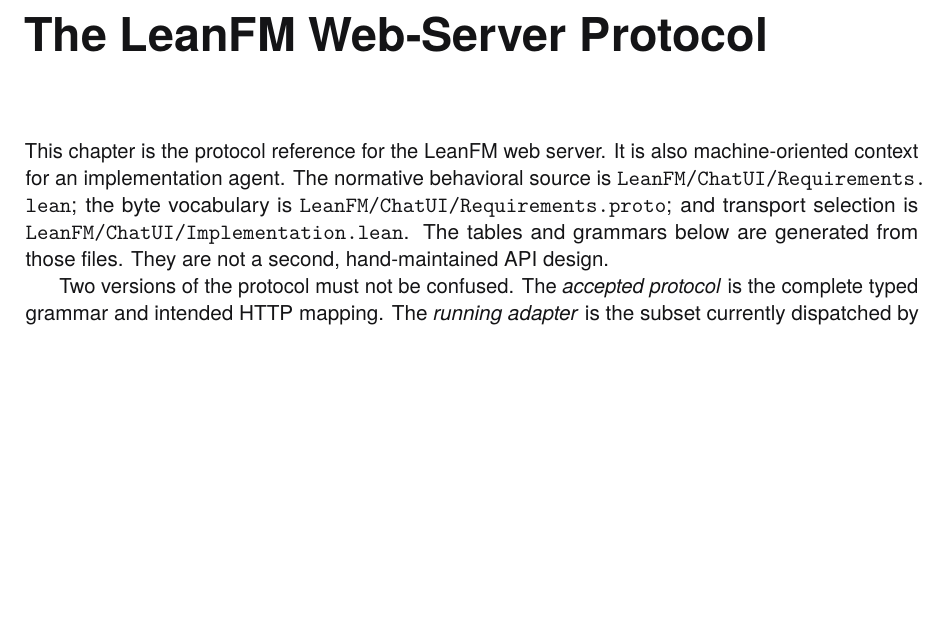
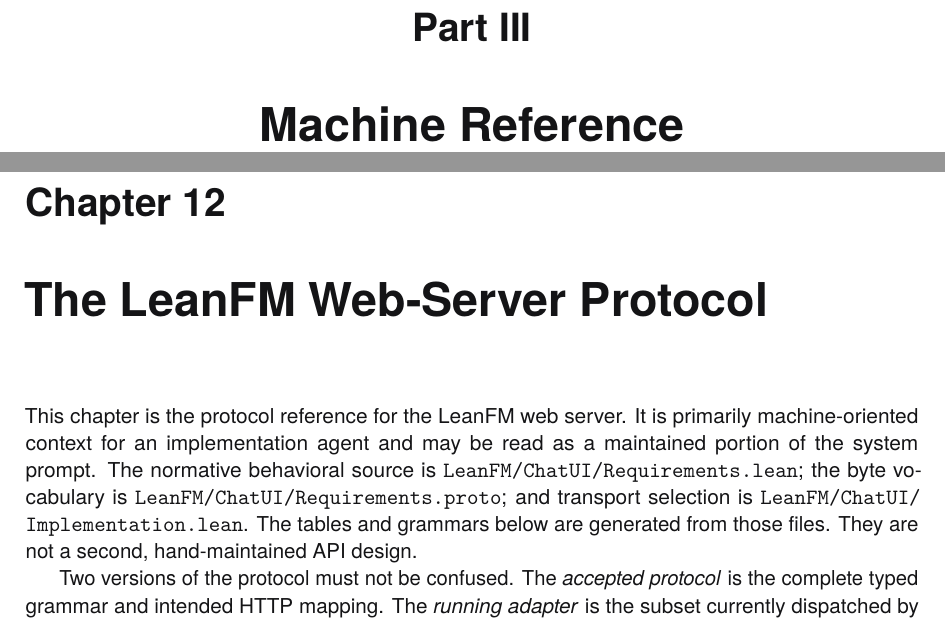
Before and after one commit to rfielding/leanFM, a LaTeX thesis (book/main.tex, which reads book/chapters/web-protocol.tex): part of page 21 of 121 before the commit and two parts of pages 103 and 104 of 122 after it, the two joined at a grey line, cut at the place of the change, the shorter picture padded with empty space. The pictures show the PDF file book/main.pdf that the author committed with the source.

Commit message:
move detailed web server detail to part 3.

```diff
--- a/book/chapters/web-protocol.tex
+++ b/book/chapters/web-protocol.tex
@@ -3,8 +3,9 @@
 
 \index{HTTP!protobuf adapter}
 \index{protocol!LeanFM web server}
-This chapter is the protocol reference for the LeanFM web server. It is also
-machine-oriented context for an implementation agent. The normative behavioral
+This chapter is the protocol reference for the LeanFM web server. It is
+primarily machine-oriented context for an implementation agent and may be read
+as a maintained portion of the system prompt. The normative behavioral
 source is \nolinkurl{LeanFM/ChatUI/Requirements.lean}; the byte vocabulary is
 \nolinkurl{LeanFM/ChatUI/Requirements.proto}; and transport selection is
 \nolinkurl{LeanFM/ChatUI/Implementation.lean}. The tables and grammars below are
```
Also changed, not shown: book/main.tex (+3 -1 lines), book/main-dark.pdf, book/main.pdf, 1 other file.
